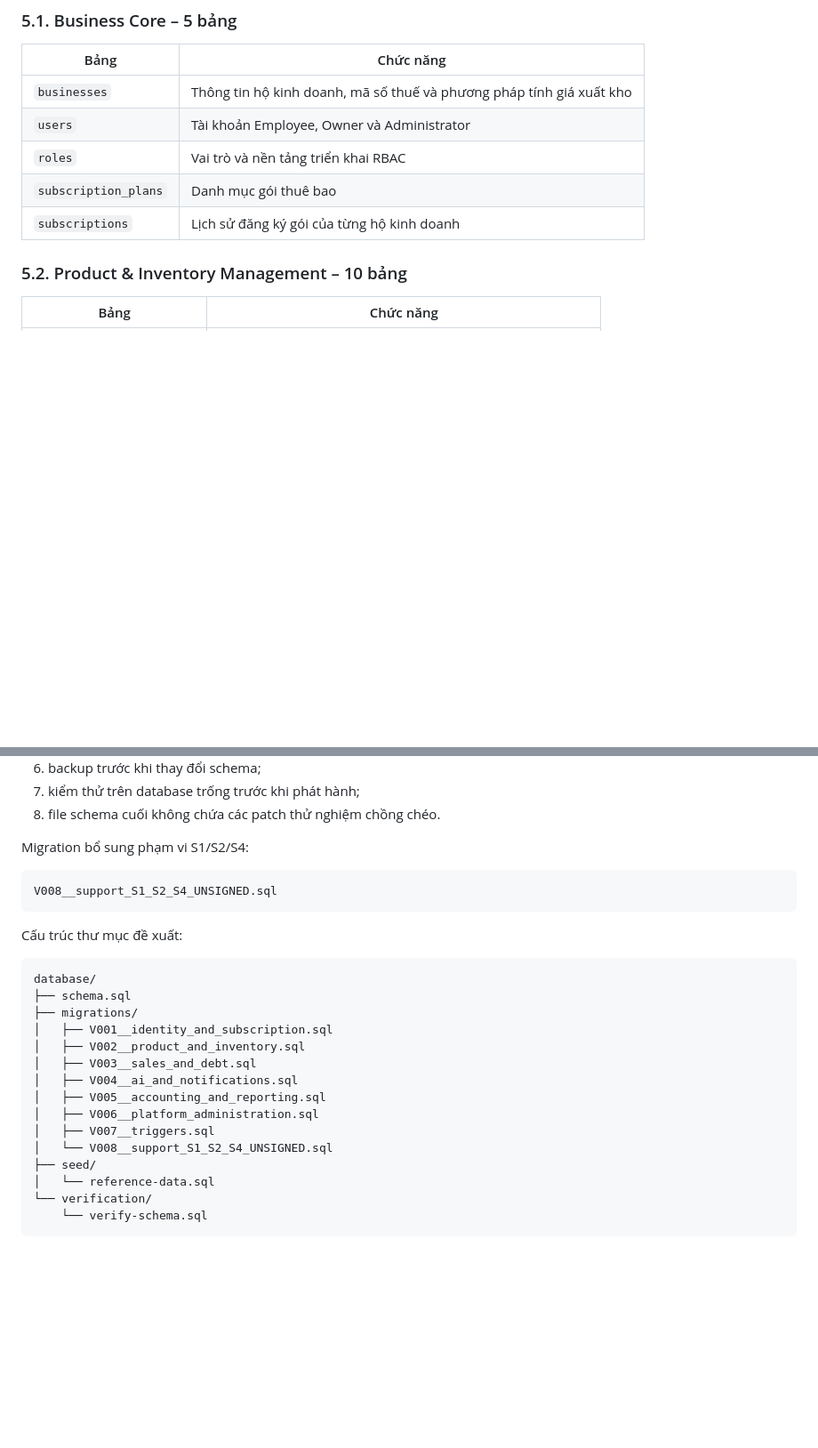
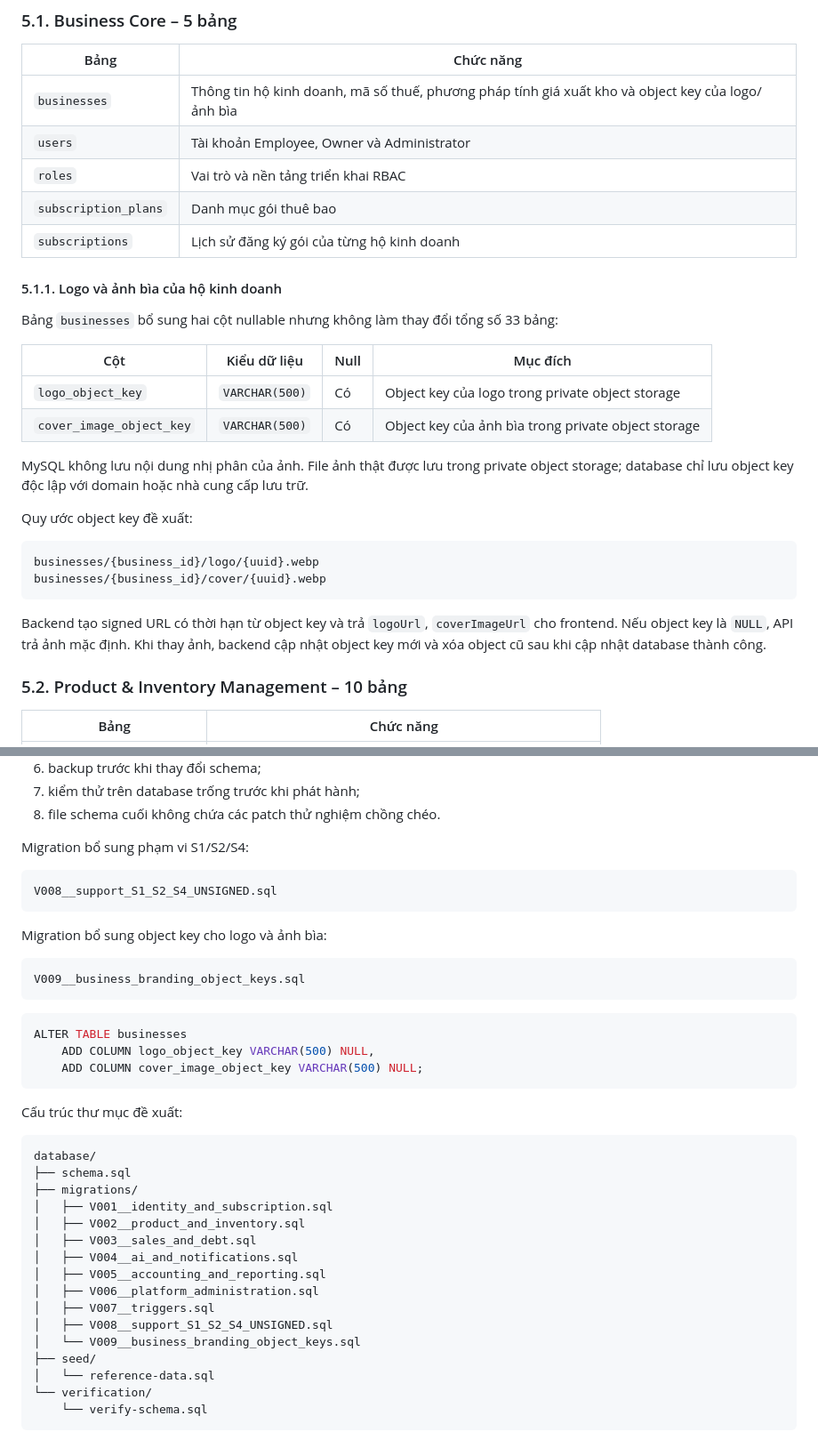
Before and after one commit to Sleepy2608/Platform-to-support-digital-transformation-for-household-businesses, a Markdown page: docs/detailed-design/database-design.md, 2 parts joined by grey strips. Shown at 89% size. Drawn GitHub-style; blank space fills up the shorter version.

Commit message:
Update database branding image design

````diff
--- a/docs/detailed-design/database-design.md
+++ b/docs/detailed-design/database-design.md
@@ -193,11 +193,31 @@ Cơ sở dữ liệu gồm **33 bảng**, chia thành 5 phân hệ.
 
 | Bảng | Chức năng |
 |---|---|
-| `businesses` | Thông tin hộ kinh doanh, mã số thuế và phương pháp tính giá xuất kho |
+| `businesses` | Thông tin hộ kinh doanh, mã số thuế, phương pháp tính giá xuất kho và object key của logo/ảnh bìa |
 | `users` | Tài khoản Employee, Owner và Administrator |
 | `roles` | Vai trò và nền tảng triển khai RBAC |
 | `subscription_plans` | Danh mục gói thuê bao |
 | `subscriptions` | Lịch sử đăng ký gói của từng hộ kinh doanh |
+
+#### 5.1.1. Logo và ảnh bìa của hộ kinh doanh
+
+Bảng `businesses` bổ sung hai cột nullable nhưng không làm thay đổi tổng số 33 bảng:
+
+| Cột | Kiểu dữ liệu | Null | Mục đích |
+|---|---|---|---|
+| `logo_object_key` | `VARCHAR(500)` | Có | Object key của logo trong private object storage |
+| `cover_image_object_key` | `VARCHAR(500)` | Có | Object key của ảnh bìa trong private object storage |
+
+MySQL không lưu nội dung nhị phân của ảnh. File ảnh thật được lưu trong private object storage; database chỉ lưu object key độc lập với domain hoặc nhà cung cấp lưu trữ.
+
+Quy ước object key đề xuất:
+
+```text
+businesses/{business_id}/logo/{uuid}.webp
+businesses/{business_id}/cover/{uuid}.webp
+```
+
+Backend tạo signed URL có thời hạn từ object key và trả `logoUrl`, `coverImageUrl` cho frontend. Nếu object key là `NULL`, API trả ảnh mặc định. Khi thay ảnh, backend cập nhật object key mới và xóa object cũ sau khi cập nhật database thành công.
 
 ### 5.2. Product & Inventory Management – 10 bảng
 
@@ -695,6 +715,18 @@ Migration bổ sung phạm vi S1/S2/S4:
 V008__support_S1_S2_S4_UNSIGNED.sql
 ```
 
+Migration bổ sung object key cho logo và ảnh bìa:
+
+```text
+V009__business_branding_object_keys.sql
+```
+
+```sql
+ALTER TABLE businesses
+    ADD COLUMN logo_object_key VARCHAR(500) NULL,
+    ADD COLUMN cover_image_object_key VARCHAR(500) NULL;
+```
+
 Cấu trúc thư mục đề xuất:
 
 ```text
@@ -708,7 +740,8 @@ database/
 │   ├── V005__accounting_and_reporting.sql
 │   ├── V006__platform_administration.sql
 │   ├── V007__triggers.sql
-│   └── V008__support_S1_S2_S4_UNSIGNED.sql
+│   ├── V008__support_S1_S2_S4_UNSIGNED.sql
+│   └── V009__business_branding_object_keys.sql
 ├── seed/
 │   └── reference-data.sql
 └── verification/
````
Also changed, not shown: other parts of docs/detailed-design/database-design.md (+11 -0 lines).
